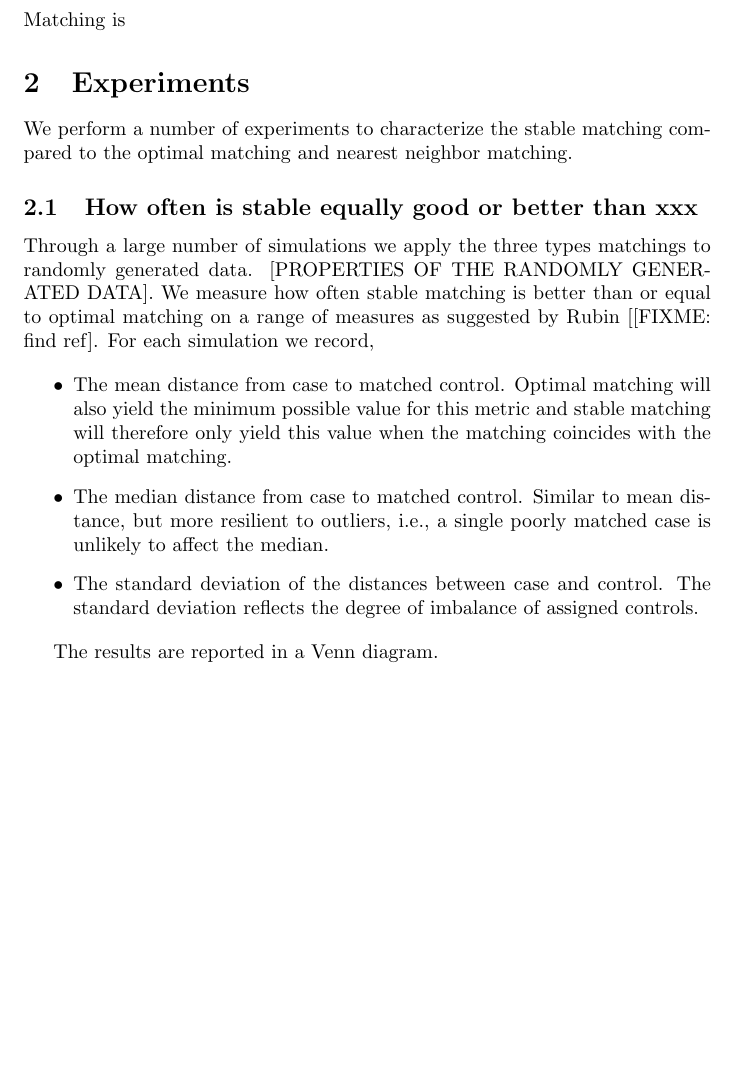
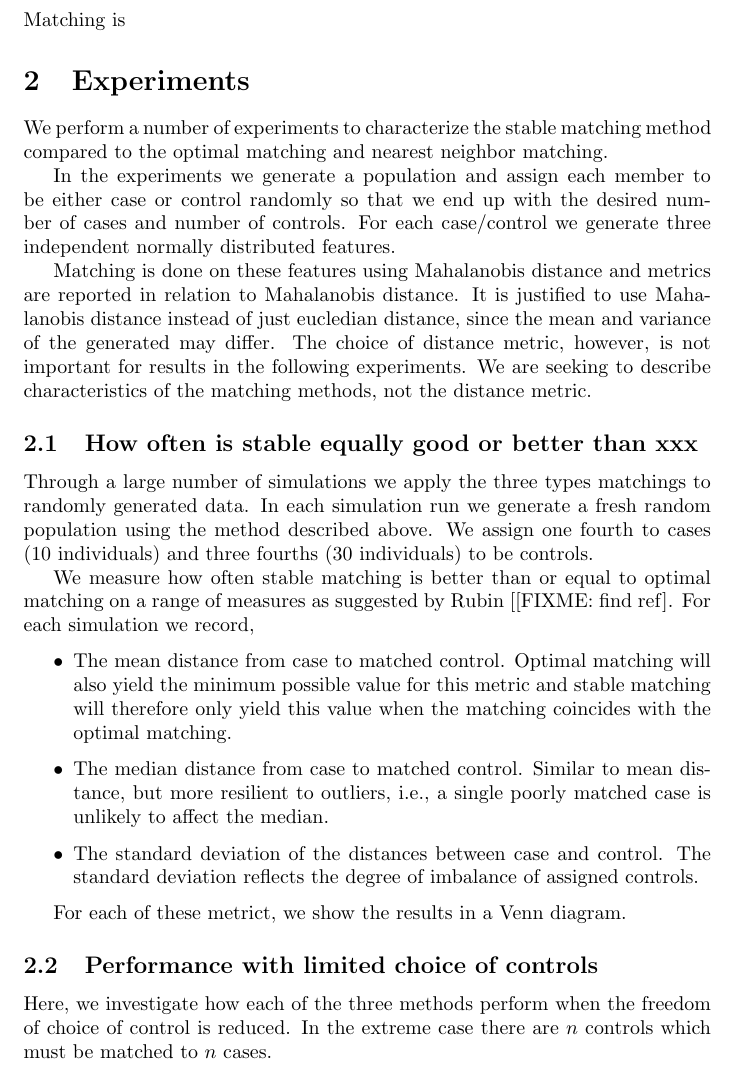
Before and after one commit to cth/stable-match, a LaTeX document (paper/paper.tex): part of the page before the commit and part of page 1 of 3 after it, cut so that both start at the same text, the shorter picture padded with empty space. Compiled offline with pdfLaTeX.

Commit message:
beginning to add some stuff about experiments to the paper

```diff
--- a/paper/paper.tex
+++ b/paper/paper.tex
@@ -1,4 +1,6 @@
 \documentclass{article}
+
+\usepackage{graphicx}
 
 \begin{document}
 
@@ -9,12 +11,22 @@ Matching is
 
 \section{Experiments}
 
-We perform a number of experiments to characterize the stable matching compared to the optimal matching and nearest neighbor matching.
+We perform a number of experiments to characterize the stable matching method compared to the optimal matching and nearest neighbor matching.
+
+In the experiments we generate a population and assign each member to be either case or control randomly so that we end up
+with the desired number of cases and number of controls. For each case/control we generate three independent normally distributed features.
+
+Matching is done on these features using Mahalanobis distance and metrics are reported in relation to Mahalanobis distance.
+It is justified to use Mahalanobis distance instead of just eucledian distance, since the mean and variance of the generated may differ.
+The choice of distance metric, however, is not important for results in the following experiments. We are seeking to
+describe characteristics of the matching methods, not the distance metric.
 
 \subsection{How often is stable equally good or better than xxx}
 
 Through a large number of simulations we apply the three types matchings to randomly generated data.
-[PROPERTIES OF THE RANDOMLY GENERATED DATA].
+In each simulation run we generate a fresh random population using the method described above. We
+assign one fourth to cases (10 individuals) and three fourths (30 individuals) to be controls.
+
 We measure how often stable matching is better than or equal to optimal matching on a range
 of measures as suggested by Rubin [[FIXME: find ref].
 For each simulation we record,
@@ -25,4 +37,4 @@ For each simulation we record,
   \item The standard deviation of the distances between case and control. The standard deviation reflects the degree of imbalance of assigned controls.
 \end{itemize}
 
-The results are reported in a Venn diagram.
+For each of these metrict, we show the results in a Venn diagram.
@@ -28,0 +59,4 @@ The results are reported in a Venn diagram.
+\subsection{Performance with limited choice of controls}
+
+Here, we investigate how each of the three methods perform when the freedom of choice of control is reduced.
+In the extreme case there are $n$ controls which must be matched to $n$ cases.
```
Also changed, not shown: paper/paper.tex (35 more changed lines).
